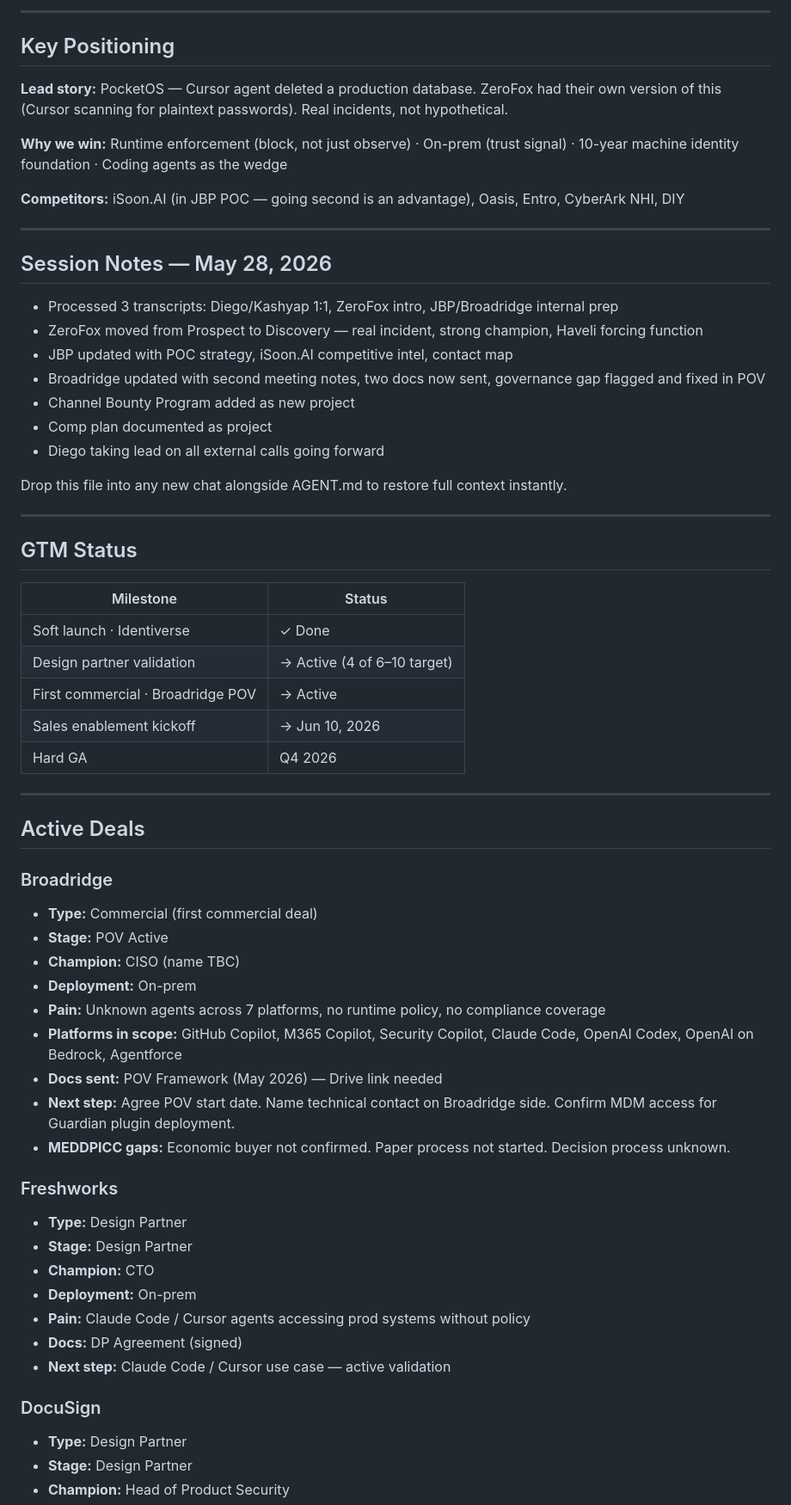
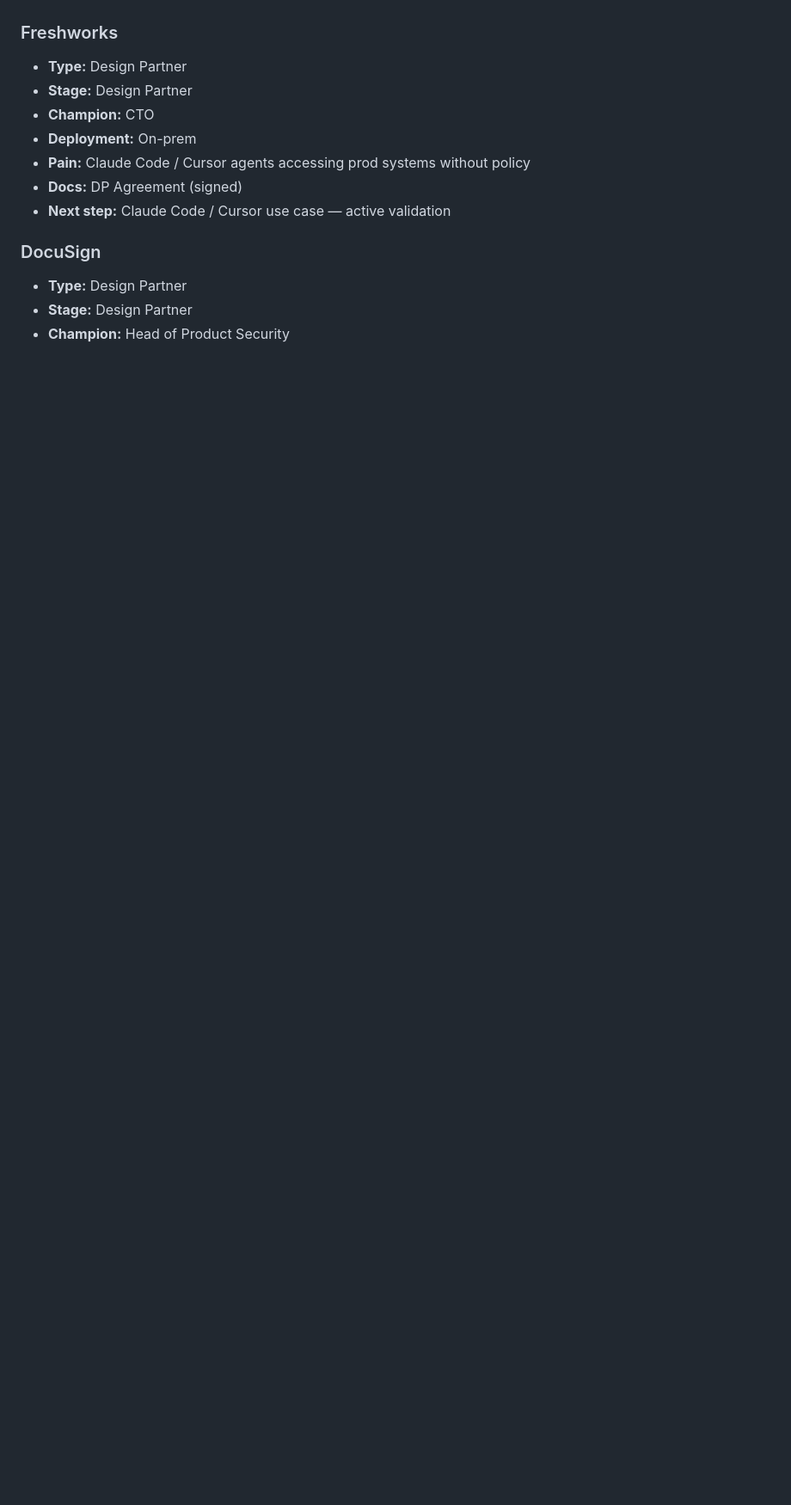
Before and after one commit to dm851/eos-gtm, a Markdown page: STATE.md, the part around one of its changes. Shown at 86% size. GitHub-like rendering; blank space fills up the shorter version.

```diff
--- a/STATE.md
+++ b/STATE.md
@@ -168,53 +33,3 @@ Drop this file into any new chat alongside AGENT.md to restore full context inst
----
-
-## Key Positioning
-
-**Lead story:** PocketOS — Cursor agent deleted a production database. ZeroFox had their own version of this (Cursor scanning for plaintext passwords). Real incidents, not hypothetical.
-
-**Why we win:** Runtime enforcement (block, not just observe) · On-prem (trust signal) · 10-year machine identity foundation · Coding agents as the wedge
-
-**Competitors:** iSoon.AI (in JBP POC — going second is an advantage), Oasis, Entro, CyberArk NHI, DIY
-
----
-
-## Session Notes — May 28, 2026
-- Processed 3 transcripts: Diego/Kashyap 1:1, ZeroFox intro, JBP/Broadridge internal prep
-- ZeroFox moved from Prospect to Discovery — real incident, strong champion, Haveli forcing function
-- JBP updated with POC strategy, iSoon.AI competitive intel, contact map
-- Broadridge updated with second meeting notes, two docs now sent, governance gap flagged and fixed in POV
-- Channel Bounty Program added as new project
-- Comp plan documented as project
-- Diego taking lead on all external calls going forward
-
-
-Drop this file into any new chat alongside AGENT.md to restore full context instantly.
-
----
-
-## GTM Status
-
-| Milestone | Status |
-|---|---|
-| Soft launch · Identiverse | ✓ Done |
-| Design partner validation | → Active (4 of 6–10 target) |
-| First commercial · Broadridge POV | → Active |
-| Sales enablement kickoff | → Jun 10, 2026 |
-| Hard GA | Q4 2026 |
-
----
-
-## Active Deals
-
-### Broadridge
-- **Type:** Commercial (first commercial deal)
-- **Stage:** POV Active
-- **Champion:** CISO (name TBC)
-- **Deployment:** On-prem
-- **Pain:** Unknown agents across 7 platforms, no runtime policy, no compliance coverage
-- **Platforms in scope:** GitHub Copilot, M365 Copilot, Security Copilot, Claude Code, OpenAI Codex, OpenAI on Bedrock, Agentforce
-- **Docs sent:** POV Framework (May 2026) — Drive link needed
-- **Next step:** Agree POV start date. Name technical contact on Broadridge side. Confirm MDM access for Guardian plugin deployment.
-- **MEDDPICC gaps:** Economic buyer not confirmed. Paper process not started. Decision process unknown.
 
 ### Freshworks
 - **Type:** Design Partner
```
Also changed, not shown: other parts of STATE.md (+65 -170 lines).
